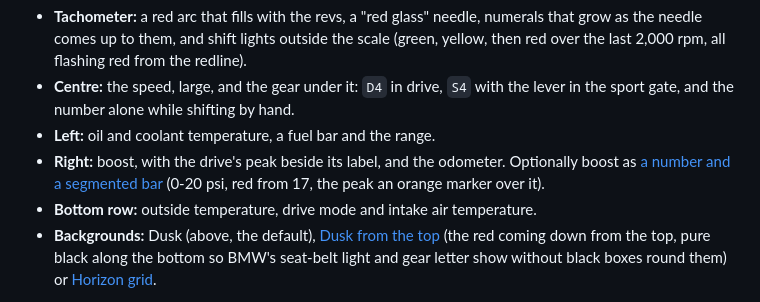
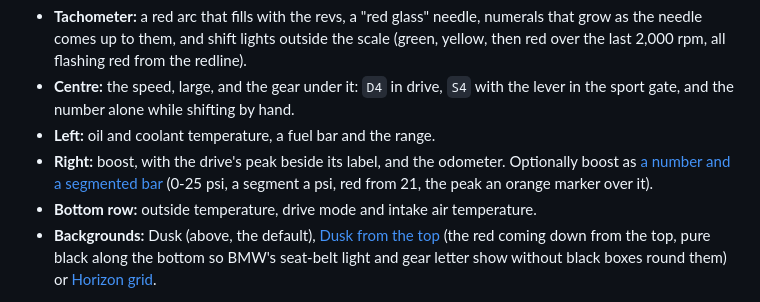
Before and after one commit to cruzen991/Cluster, a Markdown page: README.md, the part around the change. Rendered like a GitHub page.

```diff
--- a/README.md
+++ b/README.md
@@ -15,7 +15,7 @@ tachometer in the middle, the speed and gear inside it, and big readouts either
   number alone while shifting by hand.
 - **Left:** oil and coolant temperature, a fuel bar and the range.
 - **Right:** boost, with the drive's peak beside its label, and the odometer. Optionally boost as
-  [a number and a segmented bar](docs/arc-boost-bar.png) (0-20 psi, red from 17, the peak an orange marker over it).
+  [a number and a segmented bar](docs/arc-boost-bar.png) (0-25 psi, a segment a psi, red from 21, the peak an orange marker over it).
 - **Bottom row:** outside temperature, drive mode and intake air temperature.
 - **Backgrounds:** Dusk (above, the default), [Dusk from the top](docs/arc-dusk-top.png) (the red coming down from
   the top, pure black along the bottom so BMW's seat-belt light and gear letter show without black boxes round
```
Also changed, not shown: docs/arc-boost-bar.png, 3 other files.
